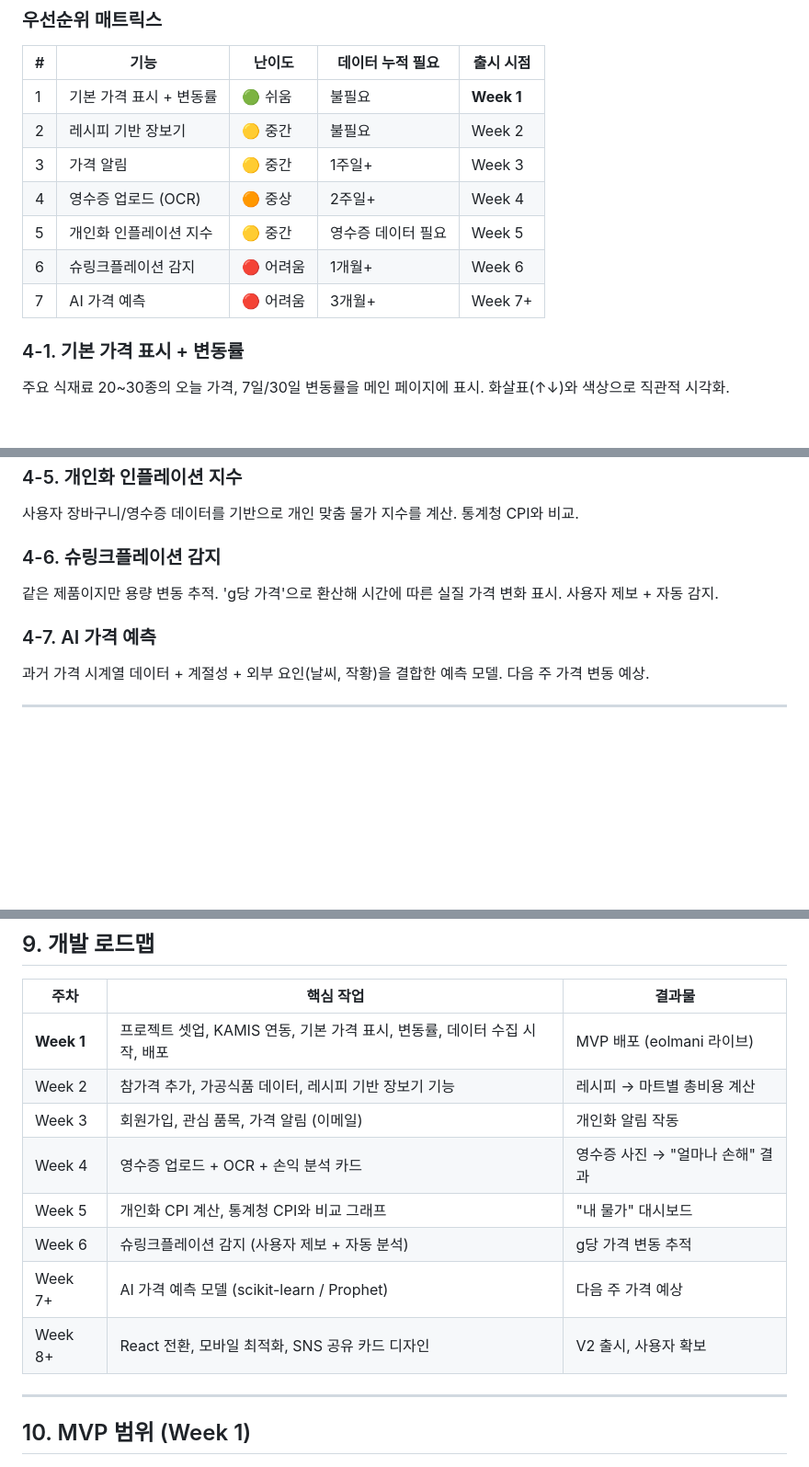
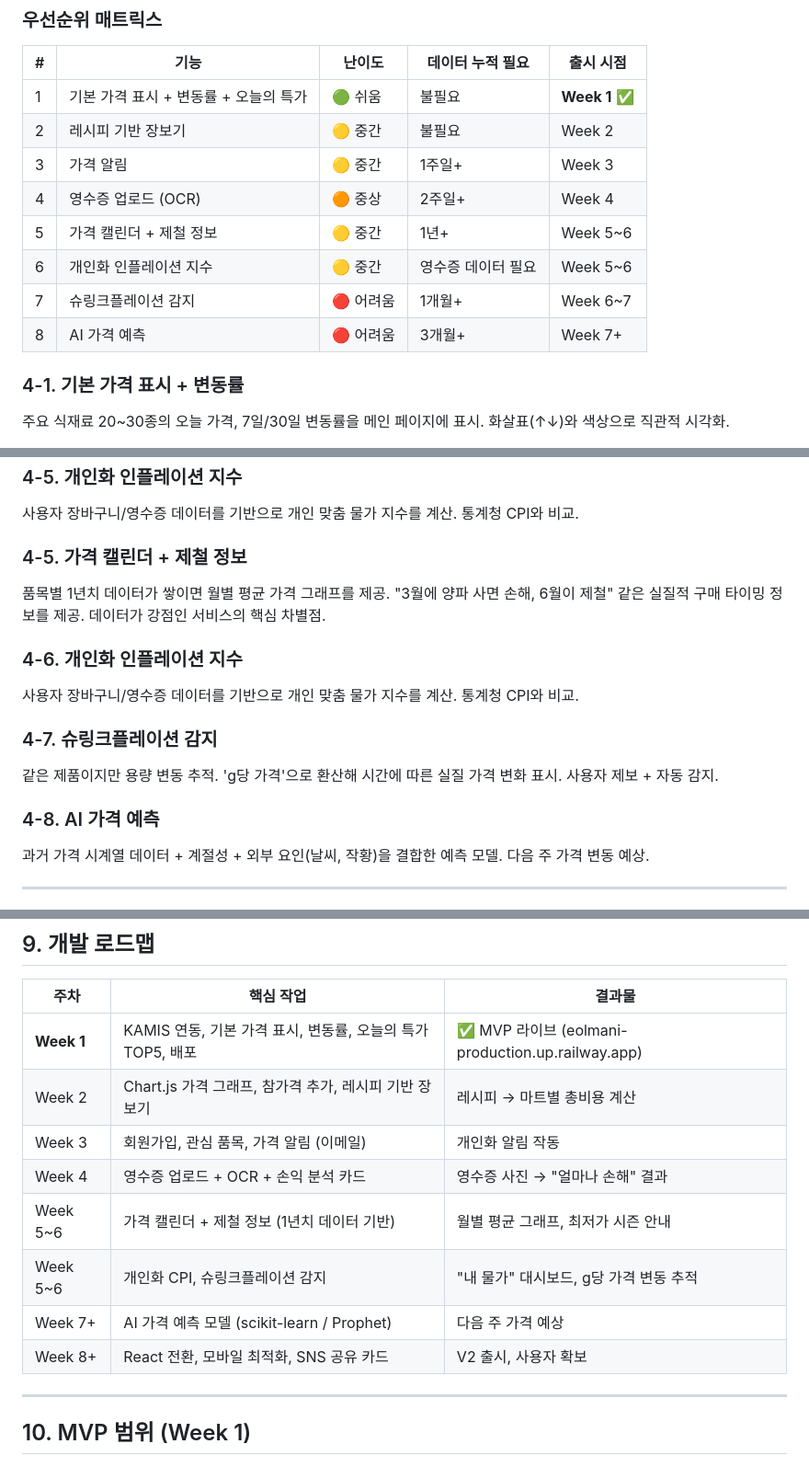
Before and after one commit to VictorKim00/eolmani, a Markdown page: PROJECT.md, 3 parts joined by grey strips. Shown at 92% size. GitHub-like rendering; blank space fills up the shorter version.

```diff
--- a/PROJECT.md
+++ b/PROJECT.md
@@ -83,13 +83,14 @@
 
 | # | 기능 | 난이도 | 데이터 누적 필요 | 출시 시점 |
 |---|------|--------|----------------|---------|
-| 1 | 기본 가격 표시 + 변동률 | 🟢 쉬움 | 불필요 | **Week 1** |
+| 1 | 기본 가격 표시 + 변동률 + 오늘의 특가 | 🟢 쉬움 | 불필요 | **Week 1** ✅ |
 | 2 | 레시피 기반 장보기 | 🟡 중간 | 불필요 | Week 2 |
 | 3 | 가격 알림 | 🟡 중간 | 1주일+ | Week 3 |
 | 4 | 영수증 업로드 (OCR) | 🟠 중상 | 2주일+ | Week 4 |
-| 5 | 개인화 인플레이션 지수 | 🟡 중간 | 영수증 데이터 필요 | Week 5 |
-| 6 | 슈링크플레이션 감지 | 🔴 어려움 | 1개월+ | Week 6 |
-| 7 | AI 가격 예측 | 🔴 어려움 | 3개월+ | Week 7+ |
+| 5 | 가격 캘린더 + 제철 정보 | 🟡 중간 | 1년+ | Week 5~6 |
+| 6 | 개인화 인플레이션 지수 | 🟡 중간 | 영수증 데이터 필요 | Week 5~6 |
+| 7 | 슈링크플레이션 감지 | 🔴 어려움 | 1개월+ | Week 6~7 |
+| 8 | AI 가격 예측 | 🔴 어려움 | 3개월+ | Week 7+ |
 
 ### 4-1. 기본 가격 표시 + 변동률
 주요 식재료 20~30종의 오늘 가격, 7일/30일 변동률을 메인 페이지에 표시. 화살표(↑↓)와 색상으로 직관적 시각화.
@@ -106,10 +107,16 @@
 ### 4-5. 개인화 인플레이션 지수
 사용자 장바구니/영수증 데이터를 기반으로 개인 맞춤 물가 지수를 계산. 통계청 CPI와 비교.
 
-### 4-6. 슈링크플레이션 감지
+### 4-5. 가격 캘린더 + 제철 정보
+품목별 1년치 데이터가 쌓이면 월별 평균 가격 그래프를 제공. "3월에 양파 사면 손해, 6월이 제철" 같은 실질적 구매 타이밍 정보를 제공. 데이터가 강점인 서비스의 핵심 차별점.
+
+### 4-6. 개인화 인플레이션 지수
+사용자 장바구니/영수증 데이터를 기반으로 개인 맞춤 물가 지수를 계산. 통계청 CPI와 비교.
+
+### 4-7. 슈링크플레이션 감지
 같은 제품이지만 용량 변동 추적. 'g당 가격'으로 환산해 시간에 따른 실질 가격 변화 표시. 사용자 제보 + 자동 감지.
 
-### 4-7. AI 가격 예측
+### 4-8. AI 가격 예측
 과거 가격 시계열 데이터 + 계절성 + 외부 요인(날씨, 작황)을 결합한 예측 모델. 다음 주 가격 변동 예상.
 
 ---
@@ -204,14 +211,14 @@
 
 | 주차 | 핵심 작업 | 결과물 |
 |------|----------|--------|
-| **Week 1** | 프로젝트 셋업, KAMIS 연동, 기본 가격 표시, 변동률, 데이터 수집 시작, 배포 | MVP 배포 (eolmani 라이브) |
-| Week 2 | 참가격 추가, 가공식품 데이터, 레시피 기반 장보기 기능 | 레시피 → 마트별 총비용 계산 |
+| **Week 1** | KAMIS 연동, 기본 가격 표시, 변동률, 오늘의 특가 TOP5, 배포 | ✅ MVP 라이브 (eolmani-production.up.railway.app) |
+| Week 2 | Chart.js 가격 그래프, 참가격 추가, 레시피 기반 장보기 | 레시피 → 마트별 총비용 계산 |
 | Week 3 | 회원가입, 관심 품목, 가격 알림 (이메일) | 개인화 알림 작동 |
 | Week 4 | 영수증 업로드 + OCR + 손익 분석 카드 | 영수증 사진 → "얼마나 손해" 결과 |
-| Week 5 | 개인화 CPI 계산, 통계청 CPI와 비교 그래프 | "내 물가" 대시보드 |
-| Week 6 | 슈링크플레이션 감지 (사용자 제보 + 자동 분석) | g당 가격 변동 추적 |
+| Week 5~6 | 가격 캘린더 + 제철 정보 (1년치 데이터 기반) | 월별 평균 그래프, 최저가 시즌 안내 |
+| Week 5~6 | 개인화 CPI, 슈링크플레이션 감지 | "내 물가" 대시보드, g당 가격 변동 추적 |
 | Week 7+ | AI 가격 예측 모델 (scikit-learn / Prophet) | 다음 주 가격 예상 |
-| Week 8+ | React 전환, 모바일 최적화, SNS 공유 카드 디자인 | V2 출시, 사용자 확보 |
+| Week 8+ | React 전환, 모바일 최적화, SNS 공유 카드 | V2 출시, 사용자 확보 |
 
 ---
 
```
Also changed, not shown: PROGRESS.md (+15 -10 lines), REPORT.md (+29 -22 lines).
